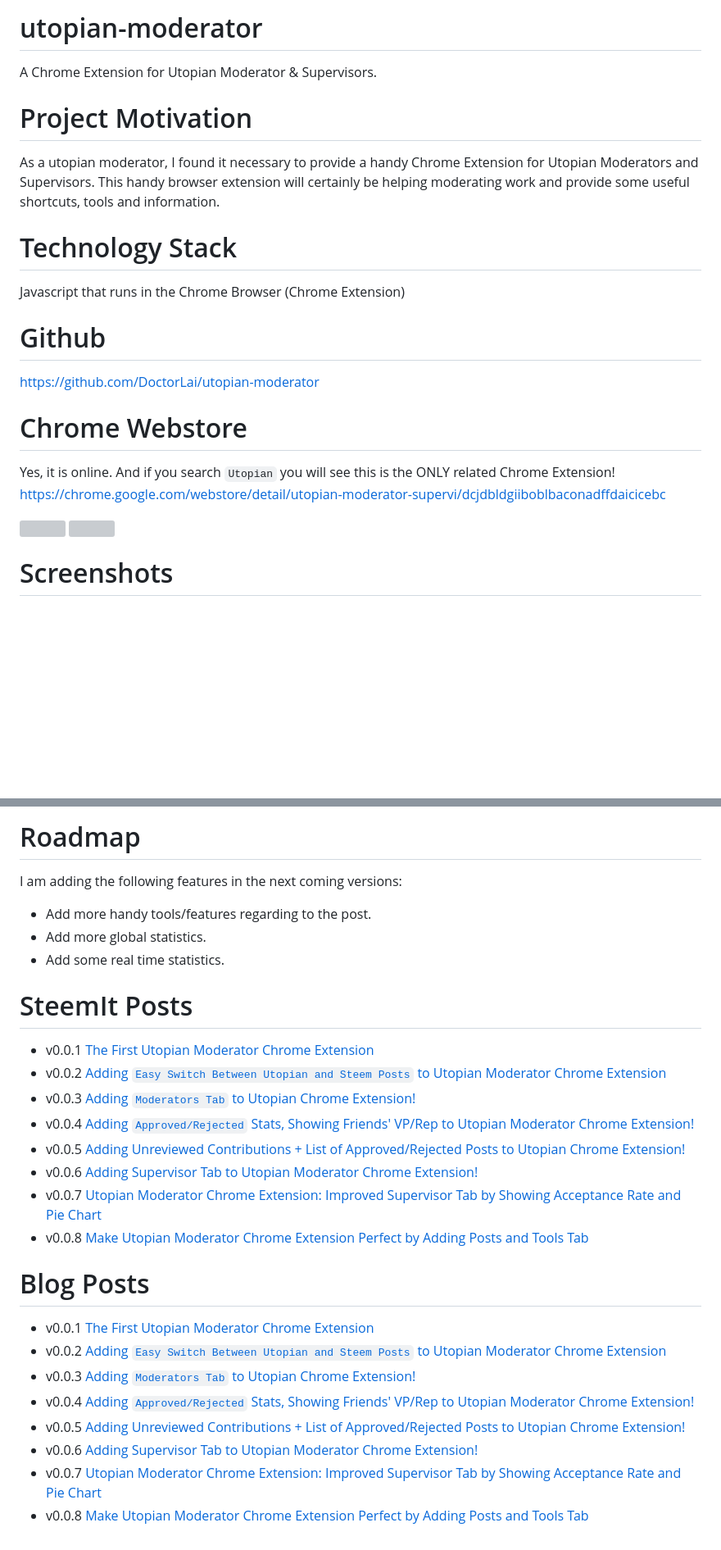
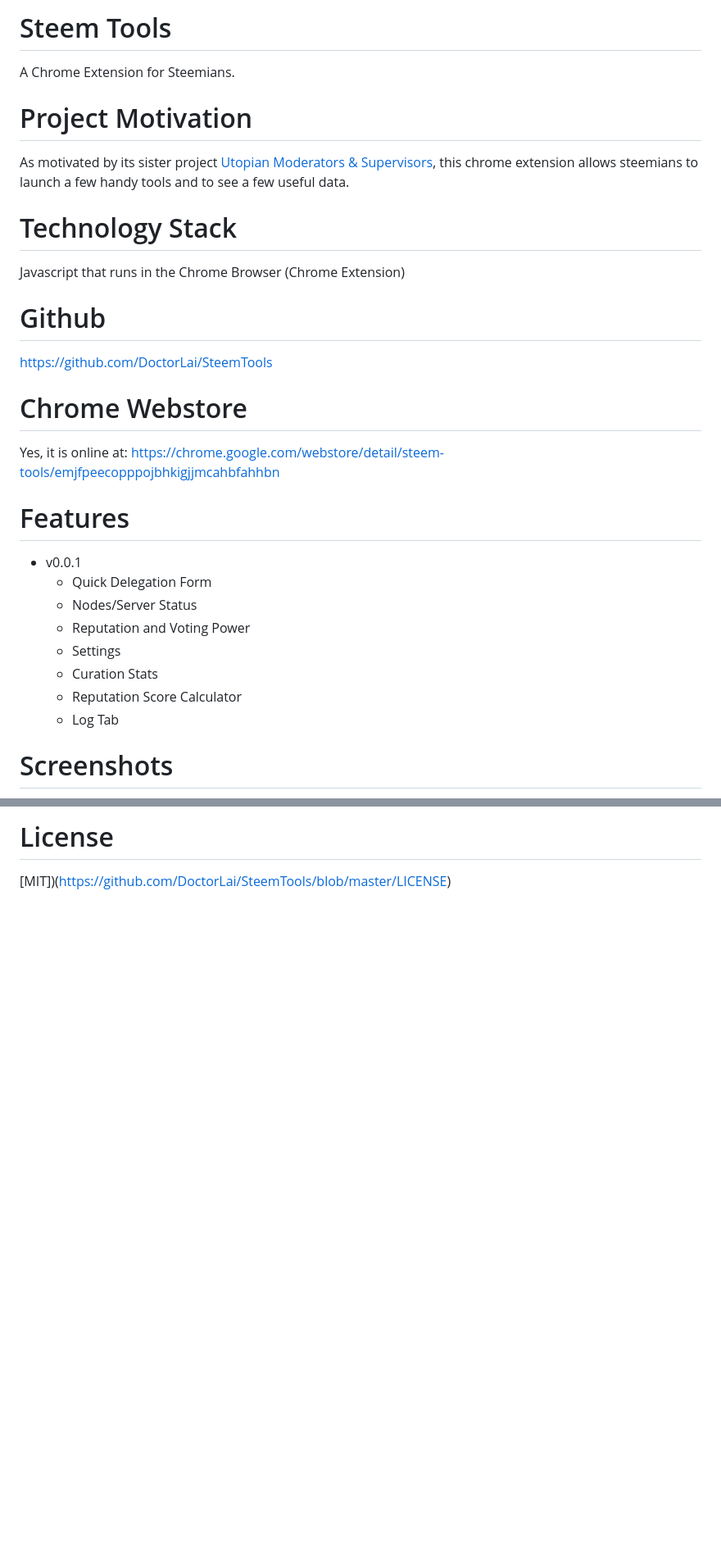
Before and after one commit to DoctorLai/SteemTools, a Markdown page: README.md, 2 parts joined by grey strips. Shown: that part at 82% size. Rendered like a GitHub page; blank space fills up the shorter version; grey boxes are pictures that could not be loaded.

Commit message:
update infor

```diff
--- a/README.md
+++ b/README.md
@@ -1,20 +1,26 @@
-# utopian-moderator
-A Chrome Extension for Utopian Moderator &amp; Supervisors.
+# Steem Tools
+A Chrome Extension for Steemians.
 
 # Project Motivation
-As a utopian moderator, I found it necessary to provide a handy Chrome Extension for Utopian Moderators and Supervisors. This handy browser extension will certainly be helping moderating work and provide some useful shortcuts, tools and information.
+As motivated by its sister project [Utopian Moderators & Supervisors](https://github.com/DoctorLai/utopian-moderator), this chrome extension allows steemians to launch a few handy tools and to see a few useful data.
 
 # Technology Stack
 Javascript that runs in the Chrome Browser (Chrome Extension)
 
 # Github
-https://github.com/DoctorLai/utopian-moderator
+https://github.com/DoctorLai/SteemTools
 
 # Chrome Webstore
-Yes, it is online. And if you search `Utopian` you will see this is the ONLY related Chrome Extension!
-https://chrome.google.com/webstore/detail/utopian-moderator-supervi/dcjdbldgiiboblbaconadffdaicicebc
+Yes, it is online at: https://chrome.google.com/webstore/detail/steem-tools/emjfpeecopppojbhkigjjmcahbfahhbn
 
-![](https://helloacm.com/wp-content/uploads/2018/01/utopian-chrome-extension-published.jpg)
-![](https://helloacm.com/wp-content/uploads/2018/01/chrome-extension-utopian-moderator-supervisor.jpg)
+# Features
+- v0.0.1
+    * Quick Delegation Form
+    * Nodes/Server Status
+    * Reputation and Voting Power
+    * Settings
+    * Curation Stats
+    * Reputation Score Calculator
+    * Log Tab
 
 # Screenshots
@@ -37,26 +29,3 @@ https://chrome.google.com/webstore/detail/utopian-moderator-supervi/dcjdbldgiibo
 
-# Roadmap
-I am adding the following features in the next coming versions:
-- Add more handy tools/features regarding to the post.
-- Add more global statistics.
-- Add some real time statistics.
-
-# SteemIt Posts
-- v0.0.1 [The First Utopian Moderator Chrome Extension](https://steemit.com/utopian-io/@justyy/the-first-utopian-moderator-chrome-extension)
-- v0.0.2 [Adding `Easy Switch Between Utopian and Steem Posts` to Utopian Moderator Chrome Extension](https://steemit.com/utopian-io/@justyy/adding-easy-switch-between-utopian-and-steem-posts-to-utopian-moderator-chrome-extension)
-- v0.0.3 [Adding `Moderators Tab` to Utopian Chrome Extension!](https://steemit.com/utopian-io/@justyy/adding-moderators-tab-to-utopian-chrome-extension)
-- v0.0.4 [Adding `Approved/Rejected` Stats, Showing Friends' VP/Rep to Utopian Moderator Chrome Extension!](https://steemit.com/utopian-io/@justyy/adding-approved-rejected-stats-showing-friends-vp-rep-to-utopian-moderator-chrome-extension)
-- v0.0.5 [Adding Unreviewed Contributions + List of Approved/Rejected Posts to Utopian Chrome Extension!](https://steemit.com/utopian-io/@justyy/adding-unreviewed-contributions-list-of-approved-rejected-posts-to-utopian-chrome-extension)
-- v0.0.6 [Adding Supervisor Tab to Utopian Moderator Chrome Extension!](https://steemit.com/utopian-io/@justyy/adding-supervisor-tab-to-utopian-moderator-chrome-extension)
-- v0.0.7 [Utopian Moderator Chrome Extension: Improved Supervisor Tab by Showing Acceptance Rate and Pie Chart](https://steemit.com/utopian-io/@justyy/utopian-moderator-chrome-extension-improved-supervisor-tab-by-showing-acceptance-rate-and-pie-chart)
-- v0.0.8 [Make Utopian Moderator Chrome Extension Perfect by Adding Posts and Tools Tab](https://steemit.com/utopian-io/@justyy/make-utopian-moderator-chrome-extension-perfect-by-adding-posts-and-tools-tab)
-
-# Blog Posts
-- v0.0.1 [The First Utopian Moderator Chrome Extension](https://helloacm.com/the-first-utopian-moderator-chrome-extension/)
-- v0.0.2 [Adding `Easy Switch Between Utopian and Steem Posts` to Utopian Moderator Chrome Extension](https://helloacm.com/adding-easy-switch-between-utopian-and-steem-posts-to-utopian-moderator-chrome-extension/)
-- v0.0.3 [Adding `Moderators Tab` to Utopian Chrome Extension!](https://helloacm.com/adding-moderators-tab-to-utopian-chrome-extension/)
-- v0.0.4 [Adding `Approved/Rejected` Stats, Showing Friends' VP/Rep to Utopian Moderator Chrome Extension!](https://helloacm.com/adding-approved-rejected-stats-and-showing-friends-vp-rep-to-utopian-moderator-chrome-extension/)
-- v0.0.5 [Adding Unreviewed Contributions + List of Approved/Rejected Posts to Utopian Chrome Extension!](https://helloacm.com/adding-unreviewed-contributions-list-of-approved-rejected-posts-to-utopian-chrome-extension/)
-- v0.0.6 [Adding Supervisor Tab to Utopian Moderator Chrome Extension!](https://helloacm.com/adding-supervisor-tab-to-utopian-moderator-chrome-extension/)
-- v0.0.7 [Utopian Moderator Chrome Extension: Improved Supervisor Tab by Showing Acceptance Rate and Pie Chart](https://helloacm.com/utopian-moderator-chrome-extension-improved-supervisor-tab-by-showing-acceptance-rate-and-pie-chart/)
-- v0.0.8 [Make Utopian Moderator Chrome Extension Perfect by Adding Posts and Tools Tab](https://helloacm.com/make-utopian-moderator-chrome-extension-perfect-by-adding-posts-and-tools-tab/)
+# License
+[MIT])(https://github.com/DoctorLai/SteemTools/blob/master/LICENSE)
```
Also changed, not shown: other parts of README.md (+2 -16 lines), images/delegate.jpg (added).
